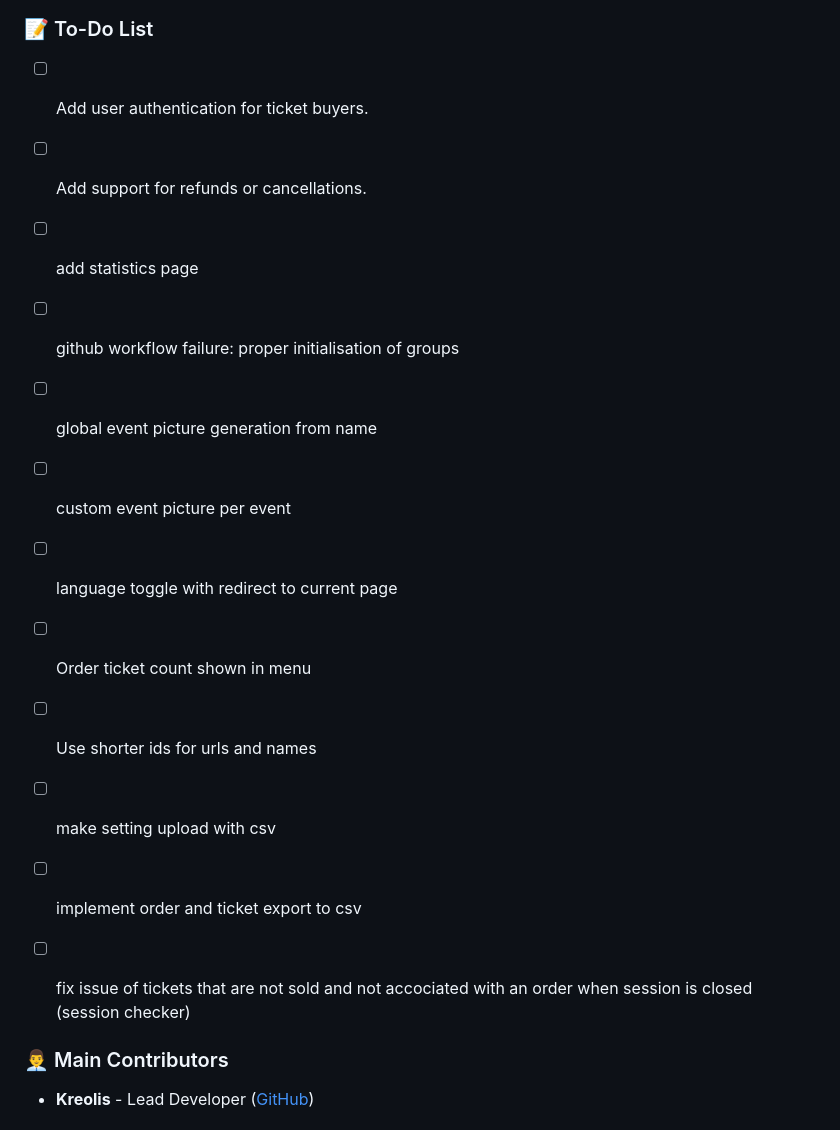
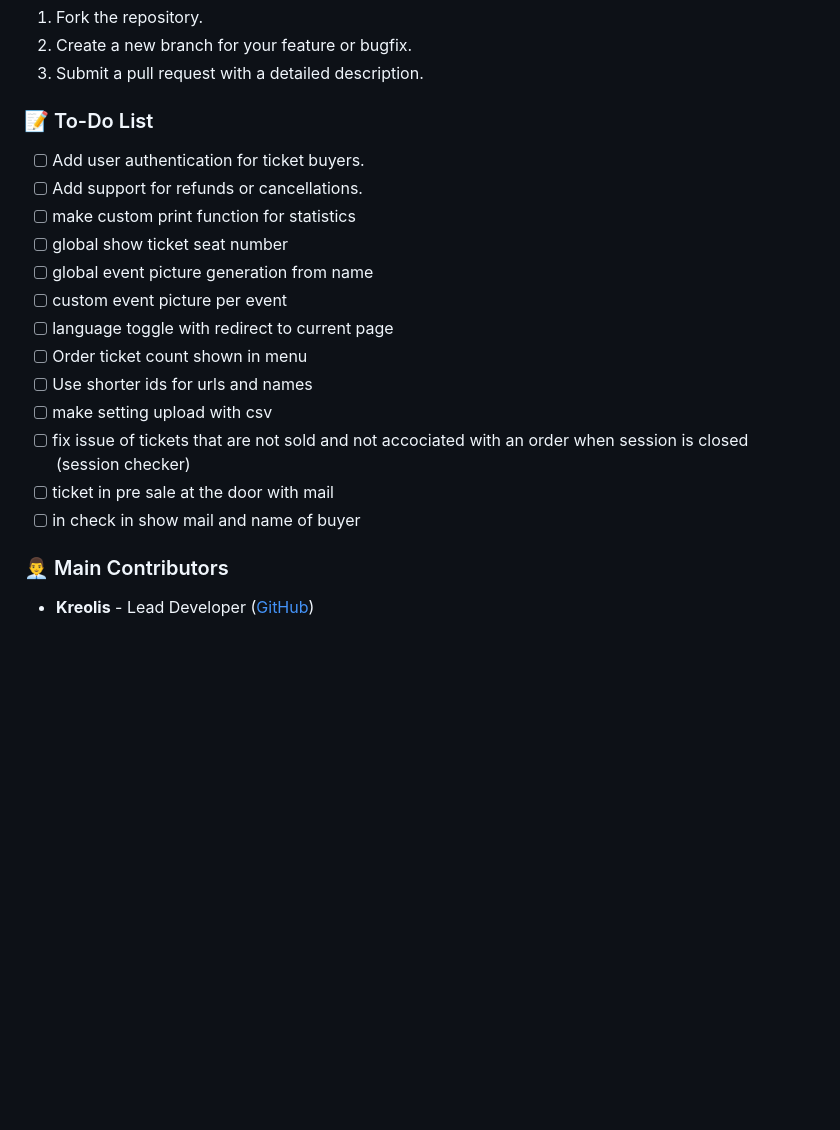
Before and after one commit to Kreolis/cinema_ticketing, a Markdown page: README.md, the part around the change. Rendered like a GitHub page; blank space fills up the shorter version.

Commit message:
updated todos

```diff
--- a/README.md
+++ b/README.md
@@ -199,17 +199,17 @@ We welcome contributions to this project! To contribute:
 
 - [ ] Add user authentication for ticket buyers.
 - [ ] Add support for refunds or cancellations.
-- [ ] add statistics page
-- [ ] github workflow failure: proper initialisation of groups
+- [ ] make custom print function for statistics
+- [ ] global show ticket seat number
 - [ ] global event picture generation from name
 - [ ] custom event picture per event
 - [ ] language toggle with redirect to current page
 - [ ] Order ticket count shown in menu
 - [ ] Use shorter ids for urls and names
 - [ ] make setting upload with csv
-- [ ] implement order and ticket export to csv
 - [ ] fix issue of tickets that are not sold and not accociated with an order when session is closed (session checker)
-
+- [ ] ticket in pre sale at the door with mail
+- [ ] in check in show mail and name of buyer
 
 ### 👨‍💼 Main Contributors
 
```
